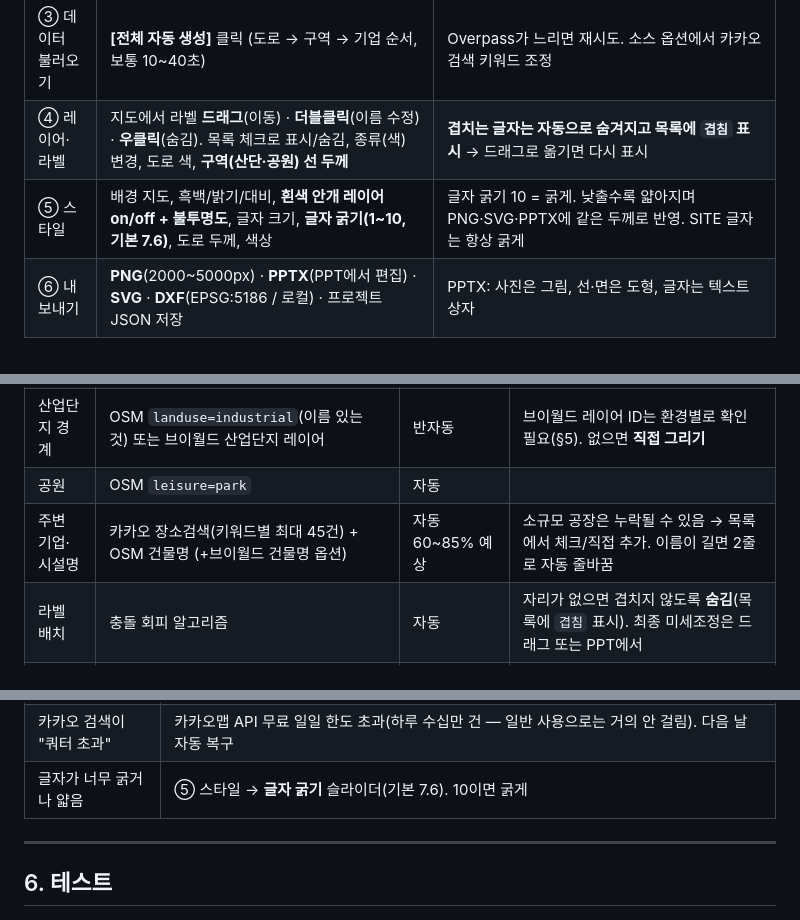
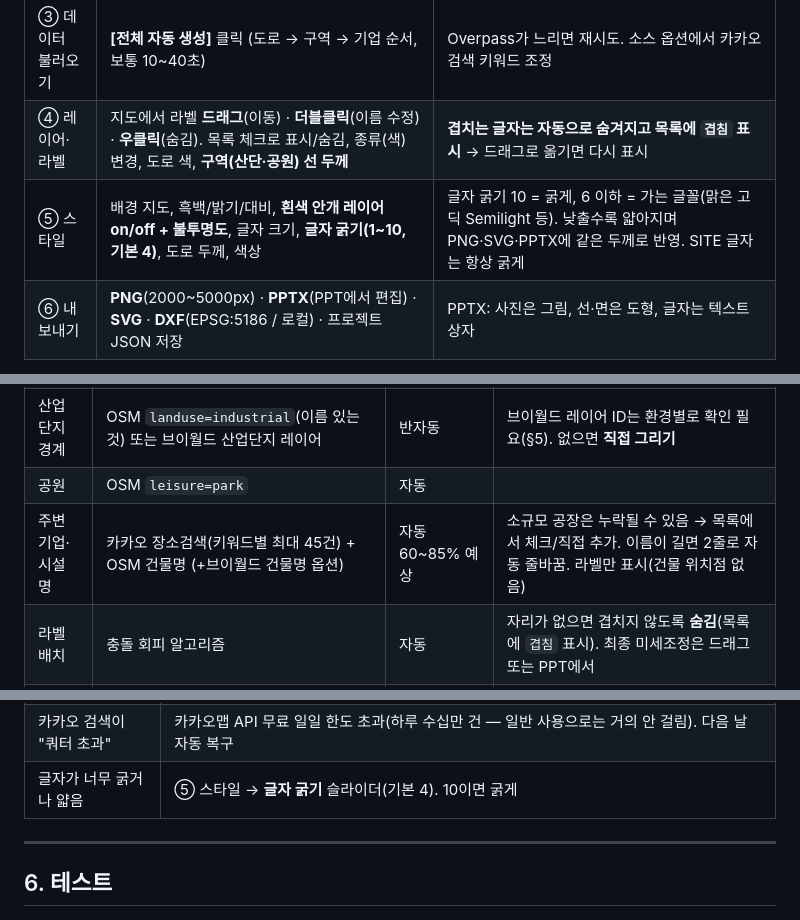
Before and after one commit to juaworld/juadesign, a Markdown page: sitediagram/sitemap-gen/README.md, 3 parts joined by grey strips. Rendered like a GitHub page.

Commit message:
Update font weight default in README.md

```diff
--- a/sitediagram/sitemap-gen/README.md
+++ b/sitediagram/sitemap-gen/README.md
@@ -81,7 +81,7 @@ python3 -m http.server 8765      # 또는 npx serve .
 | | 위치도 인셋 모드·위치·크기·줌 | 인셋을 켜면 겹치는 라벨은 자동 이동. **인셋 지도는 휠로 확대/축소, 드래그로 이동** 가능(＋/－ 버튼, "대지 중심으로 되돌리기"). 인셋 제목은 비워두면 표시 안 함 |
 | ③ 데이터 불러오기 | **[전체 자동 생성]** 클릭 (도로 → 구역 → 기업 순서, 보통 10~40초) | Overpass가 느리면 재시도. 소스 옵션에서 카카오 검색 키워드 조정 |
 | ④ 레이어·라벨 | 지도에서 라벨 **드래그**(이동) · **더블클릭**(이름 수정) · **우클릭**(숨김). 목록 체크로 표시/숨김, 종류(색) 변경, 도로 색, **구역(산단·공원) 선 두께** | **겹치는 글자는 자동으로 숨겨지고 목록에 `겹침` 표시** → 드래그로 옮기면 다시 표시 |
-| ⑤ 스타일 | 배경 지도, 흑백/밝기/대비, **흰색 안개 레이어 on/off + 불투명도**, 글자 크기, **글자 굵기(1~10, 기본 7.6)**, 도로 두께, 색상 | 글자 굵기 10 = 굵게. 낮출수록 얇아지며 PNG·SVG·PPTX에 같은 두께로 반영. SITE 글자는 항상 굵게 |
+| ⑤ 스타일 | 배경 지도, 흑백/밝기/대비, **흰색 안개 레이어 on/off + 불투명도**, 글자 크기, **글자 굵기(1~10, 기본 4)**, 도로 두께, 색상 | 글자 굵기 10 = 굵게, 6 이하 = 가는 글꼴(맑은 고딕 Semilight 등). 낮출수록 얇아지며 PNG·SVG·PPTX에 같은 두께로 반영. SITE 글자는 항상 굵게 |
 | ⑥ 내보내기 | **PNG**(2000~5000px) · **PPTX**(PPT에서 편집) · **SVG** · **DXF**(EPSG:5186 / 로컬) · 프로젝트 JSON 저장 | PPTX: 사진은 그림, 선·면은 도형, 글자는 텍스트상자 |
 
 작업 내용은 브라우저에 자동 저장되고, 상단 **[프로젝트 저장]** 으로 JSON 파일로도 보관·공유할 수 있습니다.
@@ -101,7 +101,7 @@ python3 -m http.server 8765      # 또는 npx serve .
 | 철도·하천 | OSM | 자동 | |
 | 산업단지 경계 | OSM `landuse=industrial`(이름 있는 것) 또는 브이월드 산업단지 레이어 | 반자동 | 브이월드 레이어 ID는 환경별로 확인 필요(§5). 없으면 **직접 그리기** |
 | 공원 | OSM `leisure=park` | 자동 | |
-| 주변 기업·시설명 | 카카오 장소검색(키워드별 최대 45건) + OSM 건물명 (+브이월드 건물명 옵션) | 자동 60~85% 예상 | 소규모 공장은 누락될 수 있음 → 목록에서 체크/직접 추가. 이름이 길면 2줄로 자동 줄바꿈 |
+| 주변 기업·시설명 | 카카오 장소검색(키워드별 최대 45건) + OSM 건물명 (+브이월드 건물명 옵션) | 자동 60~85% 예상 | 소규모 공장은 누락될 수 있음 → 목록에서 체크/직접 추가. 이름이 길면 2줄로 자동 줄바꿈. 라벨만 표시(건물 위치점 없음) |
 | 라벨 배치 | 충돌 회피 알고리즘 | 자동 | 자리가 없으면 겹치지 않도록 **숨김**(목록에 `겹침` 표시). 최종 미세조정은 드래그 또는 PPT에서 |
 | 위치도 인셋 | 동일 타일 + 필지 + 범례 | 자동 | |
 
@@ -123,7 +123,7 @@ python3 -m http.server 8765      # 또는 npx serve .
 | PPT에서 글꼴 다름 | '맑은 고딕' 기준. 다른 글꼴로 바꾸려면 PPT에서 전체 선택 후 글꼴 변경 |
 | 어느 날 갑자기 항공사진·필지가 안 마 | **브이월드 키 만료**(2027-04-08) 가능성 → vworld.kr 로그인 → 마이페이지 → 오픈API 인증키 → 해당 키 **연장**(같은 키 유지, 6개월). 연장 횟수(3회)를 다 쓰면 새 키 발급 후 `js/config.js`의 `vworldKey` 교체 |
 | 카카오 검색이 "쿼터 초과" | 카카오맵 API 무료 일일 한도 초과(하루 수십만 건 — 일반 사용으로는 거의 안 걸림). 다음 날 자동 복구 |
-| 글자가 너무 굵거나 얇음 | ⑤ 스타일 → **글자 굵기** 슬라이더(기본 7.6). 10이면 굵게 |
+| 글자가 너무 굵거나 얇음 | ⑤ 스타일 → **글자 굵기** 슬라이더(기본 4). 10이면 굵게 |
 
 ---
 
```
